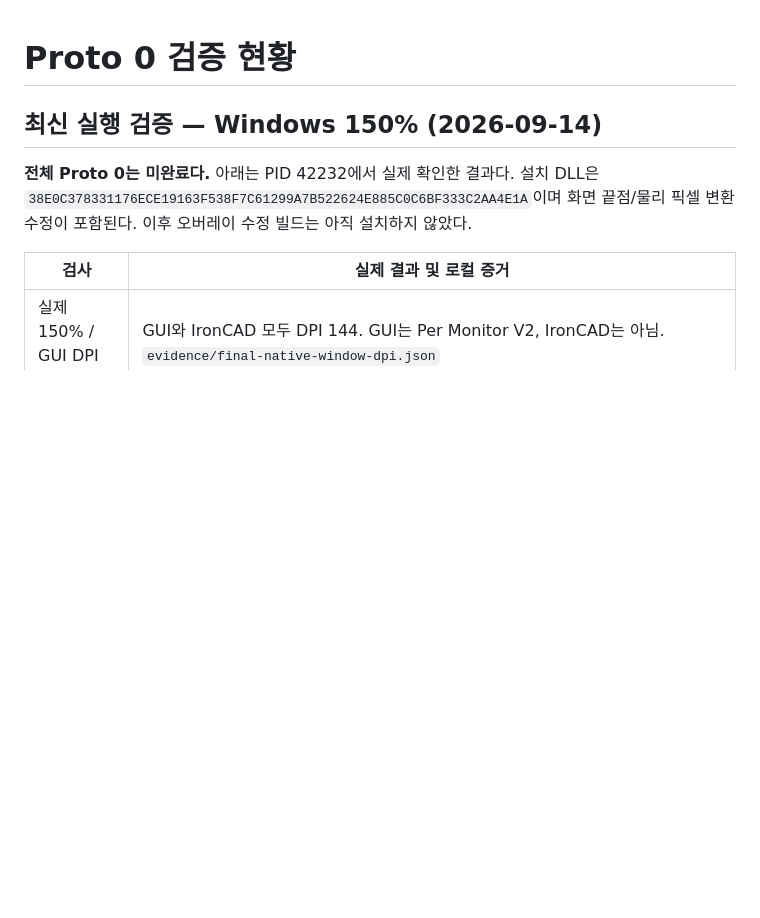
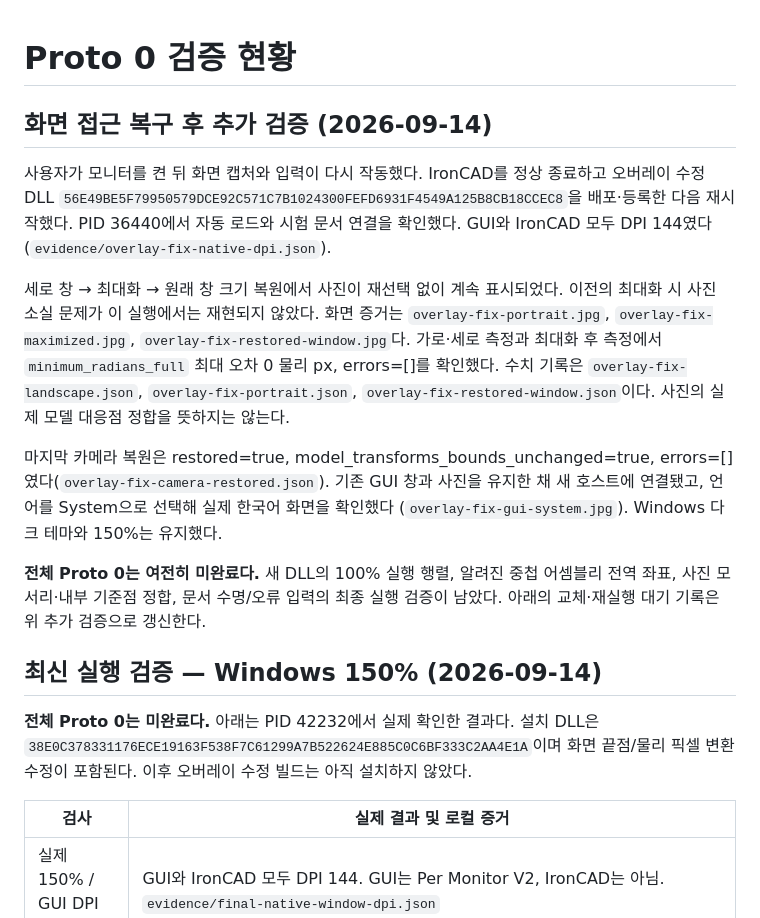
Before and after one commit to BertranK/IronCAD-PhotoMatch, a Markdown page: docs/PROTO0_STATUS.md, the part around the change. Rendered like a GitHub page; blank space fills up the shorter version.

Commit message:
Record successful live overlay resize verification at DPI 150

```diff
--- a/docs/PROTO0_STATUS.md
+++ b/docs/PROTO0_STATUS.md
@@ -1,4 +1,28 @@
 # Proto 0 검증 현황
+
+## 화면 접근 복구 후 추가 검증 (2026-09-14)
+
+사용자가 모니터를 켠 뒤 화면 캡처와 입력이 다시 작동했다. IronCAD를 정상 종료하고
+오버레이 수정 DLL `56E49BE5F79950579DCE92C571C7B1024300FEFD6931F4549A125B8CB18CCEC8`을
+배포·등록한 다음 재시작했다. PID 36440에서 자동 로드와 시험 문서 연결을 확인했다.
+GUI와 IronCAD 모두 DPI 144였다(`evidence/overlay-fix-native-dpi.json`).
+
+세로 창 → 최대화 → 원래 창 크기 복원에서 사진이 재선택 없이 계속 표시되었다.
+이전의 최대화 시 사진 소실 문제가 이 실행에서는 재현되지 않았다.
+화면 증거는 `overlay-fix-portrait.jpg`, `overlay-fix-maximized.jpg`,
+`overlay-fix-restored-window.jpg`다. 가로·세로 측정과 최대화 후 측정에서
+`minimum_radians_full` 최대 오차 0 물리 px, errors=[]를 확인했다.
+수치 기록은 `overlay-fix-landscape.json`, `overlay-fix-portrait.json`,
+`overlay-fix-restored-window.json`이다. 사진의 실제 모델 대응점 정합을 뜻하지는 않는다.
+
+마지막 카메라 복원은 restored=true, model_transforms_bounds_unchanged=true,
+errors=[]였다(`overlay-fix-camera-restored.json`). 기존 GUI 창과 사진을 유지한 채
+새 호스트에 연결됐고, 언어를 System으로 선택해 실제 한국어 화면을 확인했다
+(`overlay-fix-gui-system.jpg`). Windows 다크 테마와 150%는 유지했다.
+
+**전체 Proto 0는 여전히 미완료다.** 새 DLL의 100% 실행 행렬, 알려진 중첩 어셈블리
+전역 좌표, 사진 모서리·내부 기준점 정합, 문서 수명/오류 입력의 최종 실행 검증이 남았다.
+아래의 교체·재실행 대기 기록은 위 추가 검증으로 갱신한다.
 
 ## 최신 실행 검증 — Windows 150% (2026-09-14)
 
```
